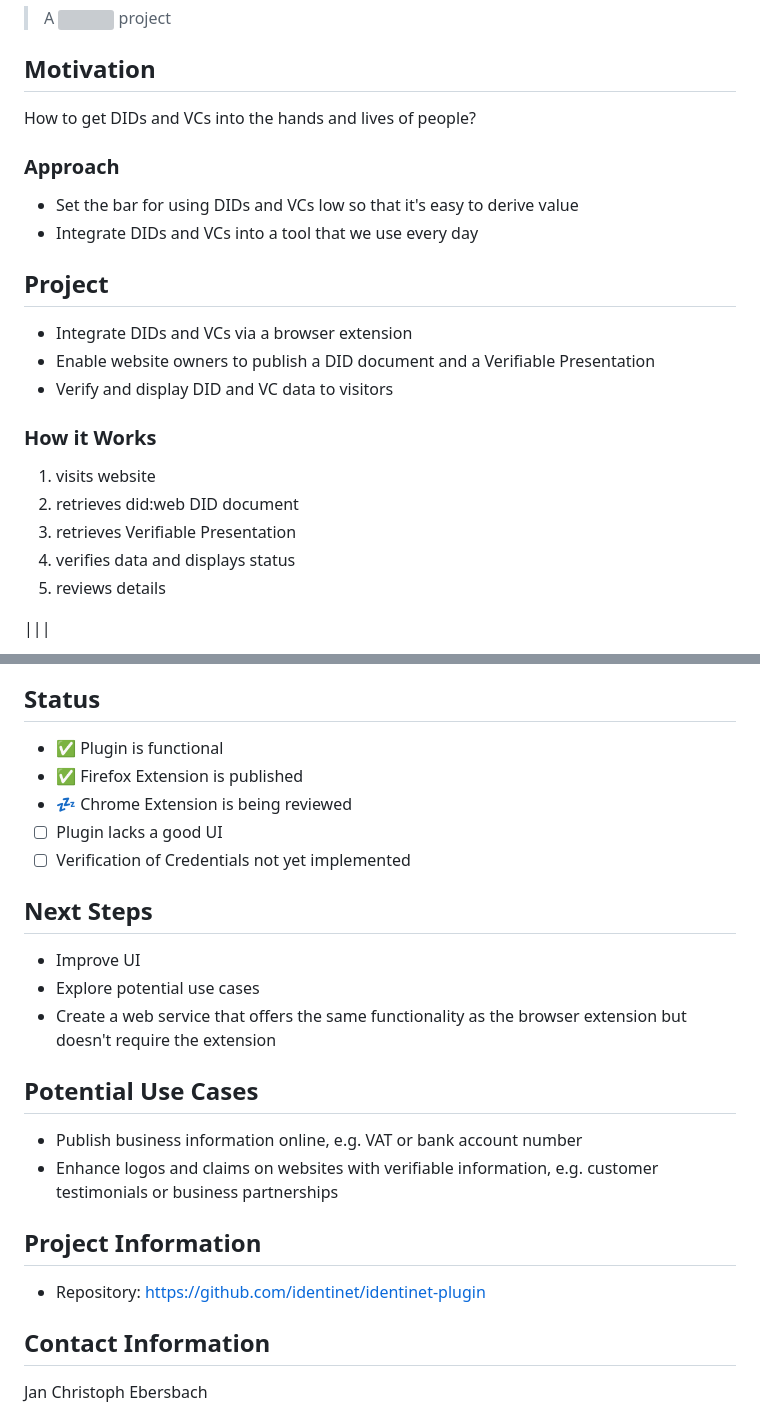
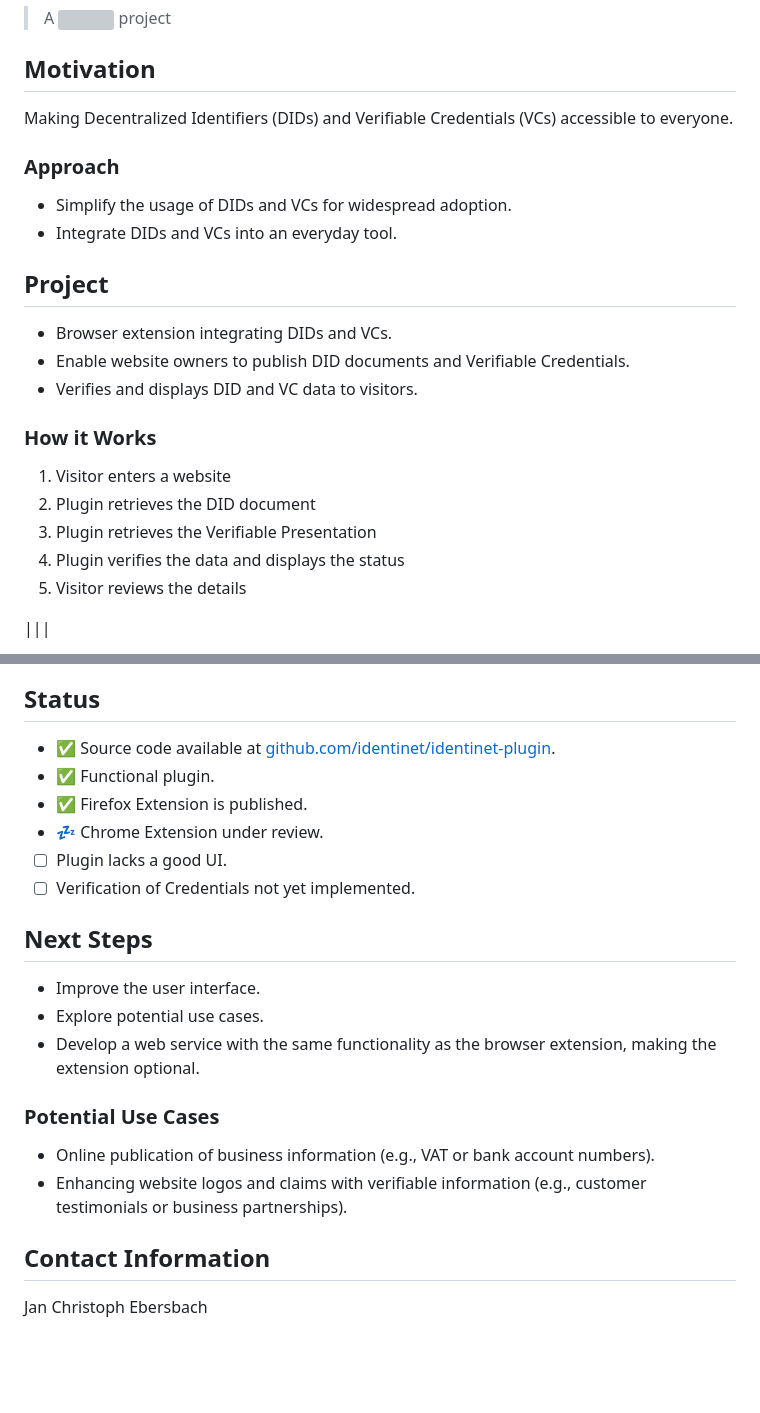
Before and after one commit to identinet/identinet-plugin, a Markdown page: SLIDES.md, 2 parts joined by grey strips. Rendered like a GitHub page; blank space fills up the shorter version; grey boxes are pictures that could not be loaded.

Commit message:
docs: streamline slides

```diff
--- a/SLIDES.md
+++ b/SLIDES.md
@@ -38,48 +38,49 @@ style="padding: 0; margin: 0; position: relative; top: 0.18em" />
 
 ## Motivation
 
-How to get DIDs and VCs into the hands and lives of people?
+Making Decentralized Identifiers (DIDs) and Verifiable Credentials (VCs)
+accessible to everyone.
 
 ### Approach
 
-- Set the bar for using DIDs and VCs low so that it's easy to derive value
+- Simplify the usage of DIDs and VCs for widespread adoption.
   <!-- .element: class="fragment" -->
-- Integrate DIDs and VCs into a tool that we use every day
+- Integrate DIDs and VCs into an everyday tool.
   <!-- .element: class="fragment" -->
 
 ## Project
 
-- Integrate DIDs and VCs via a browser extension
+- Browser extension integrating DIDs and VCs.
   <!-- .element: class="fragment" -->
-- Enable website owners to publish a DID document and a Verifiable Presentation
+- Enable website owners to publish DID documents and Verifiable Credentials.
   <!-- .element: class="fragment" -->
-- Verify and display DID and VC data to visitors
+- Verifies and displays DID and VC data to visitors.
   <!-- .element: class="fragment" -->
 
 ### How it Works
 
 <ol>
-<li class="fragment"><i class="fa-duotone fa-user" style="color: #039BE5"></i> visits website
-   <i class="fa-duotone fa-browser" style="color: #039BE5"></i>
-</li>
-<li class="fragment"><i class="fa-duotone fa-puzzle-piece-simple" style="color: #039BE5"></i>
-   retrieves did:web DID document
-   <i class="fa-duotone fa-fingerprint" style="color: #039BE5"></i>
-</li>
-<li class="fragment"><i class="fa-duotone fa-puzzle-piece-simple" style="color: #039BE5"></i>
-   retrieves Verifiable Presentation
-   <i class="fa-duotone fa-address-card" style="color: #039BE5"></i>
-</li>
-<li class="fragment"><i class="fa-duotone fa-puzzle-piece-simple" style="color: #039BE5"></i>
-   verifies data and displays status
-   <i class="fa-duotone fa-shield-slash" style="color: #039BE5"></i>
-   <i class="fa-duotone fa-shield-check" style="color: #039BE5"></i>
-   <i class="fa-duotone fa-shield-plus" style="color: #039BE5"></i>
-   <i class="fa-duotone fa-shield-xmark" style="color: #039BE5"></i>
-</li>
-<li class="fragment"><i class="fa-duotone fa-user" style="color: #039BE5"></i> reviews details
-   <i class="fa-duotone fa-puzzle-piece-simple" style="color: #039BE5"></i>
-</li>
+  <li class="fragment">Visitor <i class="fa-duotone fa-user" style="color: #039BE5"></i> enters a website
+     <i class="fa-duotone fa-browser" style="color: #039BE5"></i>
+  </li>
+  <li class="fragment">Plugin <i class="fa-duotone fa-puzzle-piece-simple" style="color: #039BE5"></i>
+     retrieves the DID document
+     <i class="fa-duotone fa-fingerprint" style="color: #039BE5"></i>
+  </li>
+  <li class="fragment">Plugin <i class="fa-duotone fa-puzzle-piece-simple" style="color: #039BE5"></i>
+     retrieves the Verifiable Presentation
+     <i class="fa-duotone fa-address-card" style="color: #039BE5"></i>
+  </li>
+  <li class="fragment">Plugin <i class="fa-duotone fa-puzzle-piece-simple" style="color: #039BE5"></i>
+     verifies the data and displays the status
+     <i class="fa-duotone fa-shield-slash" style="color: #039BE5"></i>
+     <i class="fa-duotone fa-shield-check" style="color: #039BE5"></i>
+     <i class="fa-duotone fa-shield-plus" style="color: #039BE5"></i>
+     <i class="fa-duotone fa-shield-xmark" style="color: #039BE5"></i>
+  </li>
+  <li class="fragment">Visitor <i class="fa-duotone fa-user" style="color: #039BE5"></i> reviews the details
+     <i class="fa-duotone fa-puzzle-piece-simple" style="color: #039BE5"></i>
+  </li>
 </ol>
 
 |||
@@ -96,28 +97,27 @@ How to get DIDs and VCs into the hands and lives of people?
 
 ## Status
 
-- ✅ Plugin is functional
-- ✅ Firefox Extension is published
-- 💤 Chrome Extension is being reviewed
-- ☐ Plugin lacks a good UI
-- ☐ Verification of Credentials not yet implemented
+- ✅ Source code available at
+  [github.com/identinet/identinet-plugin](https://github.com/identinet/identinet-plugin).
+- ✅ Functional plugin.
+- ✅ Firefox Extension is published.
+- 💤 Chrome Extension under review.
+- ☐ Plugin lacks a good UI.
+- ☐ Verification of Credentials not yet implemented.
 
 ## Next Steps
 
-- Improve UI
-- Explore potential use cases
-- Create a web service that offers the same functionality as the browser
-  extension but doesn't require the extension
+- Improve the user interface.
+- Explore potential use cases.
+- Develop a web service with the same functionality as the browser extension,
+  making the extension optional.
 
-## Potential Use Cases
+### Potential Use Cases
 
-- Publish business information online, e.g. VAT or bank account number
-- Enhance logos and claims on websites with verifiable information, e.g.
-  customer testimonials or business partnerships
-
-## Project Information
-
-- Repository: https://github.com/identinet/identinet-plugin
+- Online publication of business information (e.g., VAT or bank account
+  numbers).
+- Enhancing website logos and claims with verifiable information (e.g., customer
+  testimonials or business partnerships).
 
 ## Contact Information
 
```
